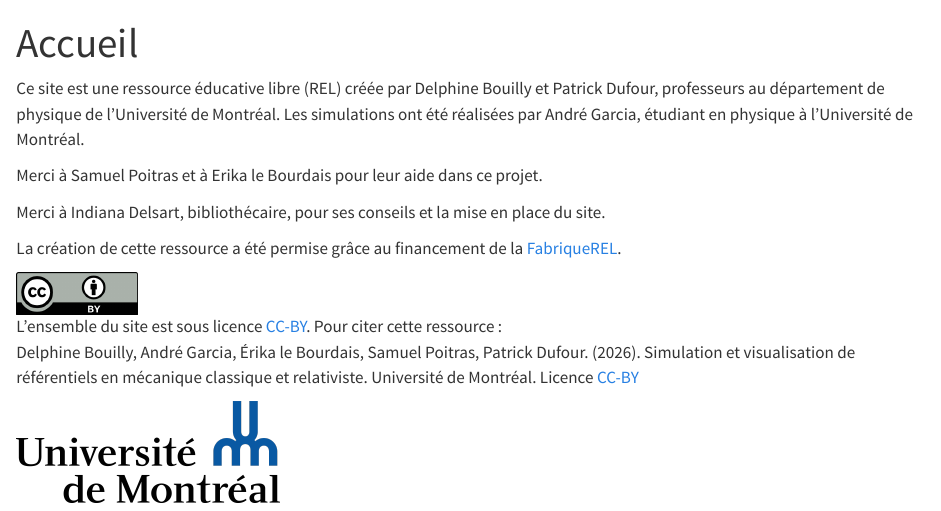
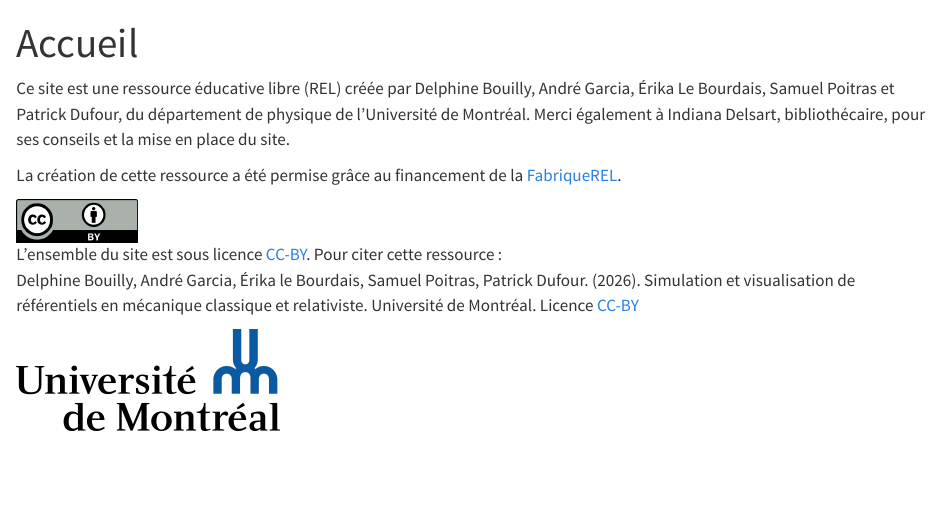
Before and after one commit to LadyDoom/rel-phy, a Quarto document (index.qmd): the page in a window 1100 px wide, from its top. Rendered offline with R 4.5, knitr and Pandoc in place of Quarto, with nearby package versions.

Commit message:
edit index.qmd

```diff
--- a/index.qmd
+++ b/index.qmd
@@ -6,12 +6,7 @@ format:
     highlight-style: github
 ---
 
-Ce site est une ressource éducative libre (REL) créée par Delphine Bouilly et Patrick Dufour, professeurs au département de physique de l'Université de Montréal.
-Les simulations ont été réalisées par André Garcia, étudiant en physique à l'Université de Montréal.
-
-Merci à Samuel Poitras et à Erika le Bourdais pour leur aide dans ce projet.
-
-Merci à Indiana Delsart, bibliothécaire, pour ses conseils et la mise en place du site.
+Ce site est une ressource éducative libre (REL) créée par Delphine Bouilly, André Garcia, Érika Le Bourdais, Samuel Poitras et Patrick Dufour, du département de physique de l’Université de Montréal. Merci également à Indiana Delsart, bibliothécaire, pour ses conseils et la mise en place du site.
 
 La création de cette ressource a été permise grâce au financement de la [FabriqueREL](https://fabriquerel.org/).
 
```
